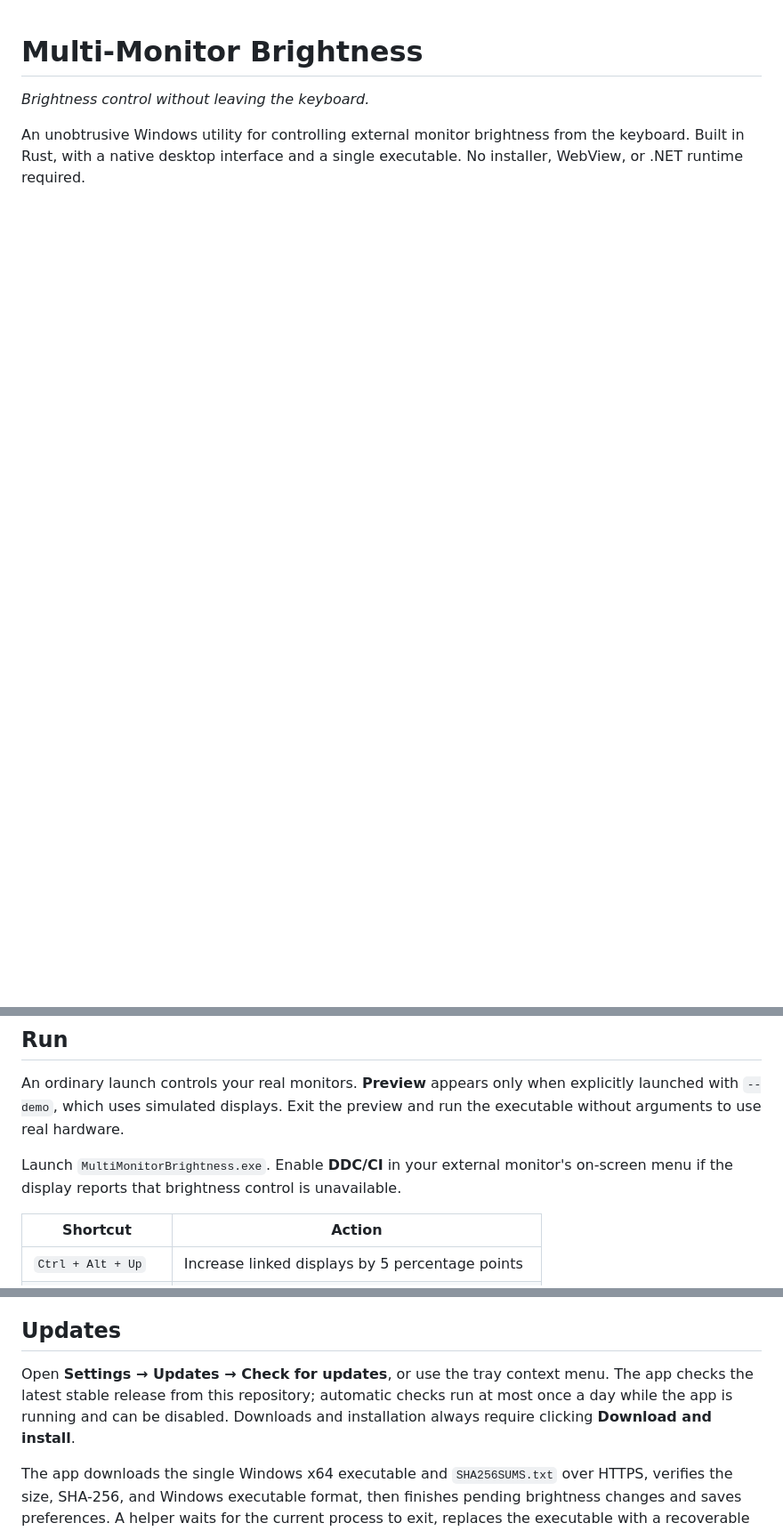
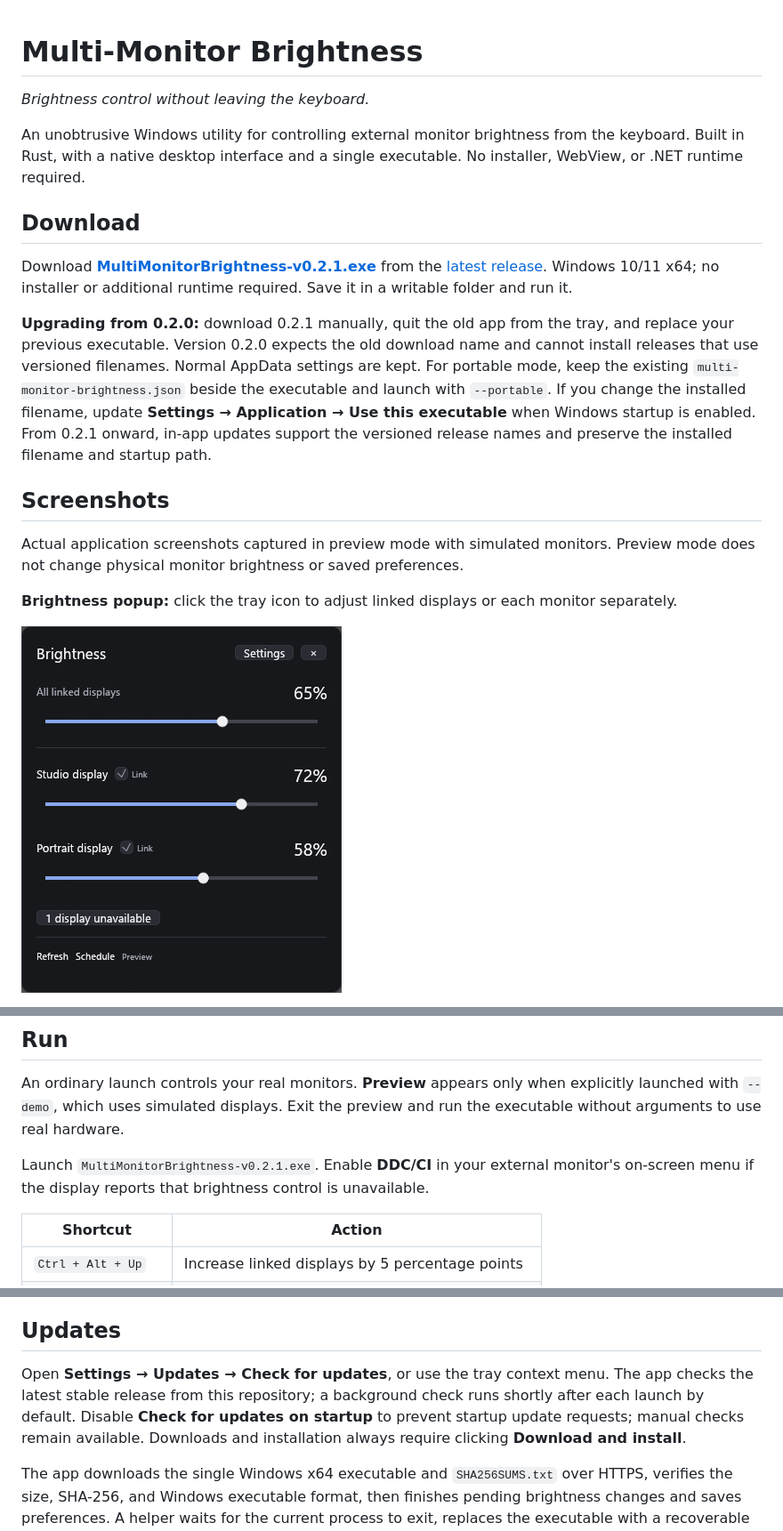
Before and after one commit to siarheisinelnikau/multi-monitor-brightness, a Markdown page: README.md, 3 parts joined by grey strips. Shown at 89% size. Drawn GitHub-style; pictures changed too: docs/screenshots/brightness.png (added); blank space fills up the shorter version.

```diff
--- a/README.md
+++ b/README.md
@@ -3,3 +3,18 @@
 *Brightness control without leaving the keyboard.*
 
 An unobtrusive Windows utility for controlling external monitor brightness from the keyboard. Built in Rust, with a native desktop interface and a single executable. No installer, WebView, or .NET runtime required.
+
+## Download
+
+Download [**MultiMonitorBrightness-v0.2.1.exe**](https://github.com/siarheisinelnikau/multi-monitor-brightness/releases/download/v0.2.1/MultiMonitorBrightness-v0.2.1.exe) from the [latest release](https://github.com/siarheisinelnikau/multi-monitor-brightness/releases/latest). Windows 10/11 x64; no installer or additional runtime required. Save it in a writable folder and run it.
+
+**Upgrading from 0.2.0:** download 0.2.1 manually, quit the old app from the tray, and replace your previous executable. Version 0.2.0 expects the old download name and cannot install releases that use versioned filenames. Normal AppData settings are kept. For portable mode, keep the existing `multi-monitor-brightness.json` beside the executable and launch with `--portable`. If you change the installed filename, update **Settings → Application → Use this executable** when Windows startup is enabled. From 0.2.1 onward, in-app updates support the versioned release names and preserve the installed filename and startup path.
+
+## Screenshots
+
+Actual application screenshots captured in preview mode with simulated monitors. Preview mode does not change physical monitor brightness or saved preferences.
+
+**Brightness popup:** click the tray icon to adjust linked displays or each monitor separately.
+
+![Brightness popup with shared and individual monitor sliders](docs/screenshots/brightness.png)
+
@@ -21,7 +43,7 @@ An unobtrusive Windows utility for controlling external monitor brightness from
 
 An ordinary launch controls your real monitors. **Preview** appears only when explicitly launched with `--demo`, which uses simulated displays. Exit the preview and run the executable without arguments to use real hardware.
 
-Launch `MultiMonitorBrightness.exe`. Enable **DDC/CI** in your external monitor's on-screen menu if the display reports that brightness control is unavailable.
+Launch `MultiMonitorBrightness-v0.2.1.exe`. Enable **DDC/CI** in your external monitor's on-screen menu if the display reports that brightness control is unavailable.
 
 | Shortcut | Action |
 | --- | --- |
@@ -53,7 +75,7 @@ The version is always visible at the top of Settings and comes directly from Car
 
 ## Updates
 
-Open **Settings → Updates → Check for updates**, or use the tray context menu. The app checks the latest stable release from this repository; automatic checks run at most once a day while the app is running and can be disabled. Downloads and installation always require clicking **Download and install**.
+Open **Settings → Updates → Check for updates**, or use the tray context menu. The app checks the latest stable release from this repository; a background check runs shortly after each launch by default. Disable **Check for updates on startup** to prevent startup update requests; manual checks remain available. Downloads and installation always require clicking **Download and install**.
 
 The app downloads the single Windows x64 executable and `SHA256SUMS.txt` over HTTPS, verifies the size, SHA-256, and Windows executable format, then finishes pending brightness changes and saves preferences. A helper waits for the current process to exit, replaces the executable with a recoverable backup, and restarts into Settings. The previous executable is removed after the new app initializes. Preferences, portable mode, and the existing autostart path are preserved.
 
```
Also changed, not shown: other parts of README.md (+12 -5 lines), release-notes/v0.2.1.md (added, +19 -0 lines), docs/screenshots/schedule.png (added), docs/screenshots/settings.png (added), 9 other files.
